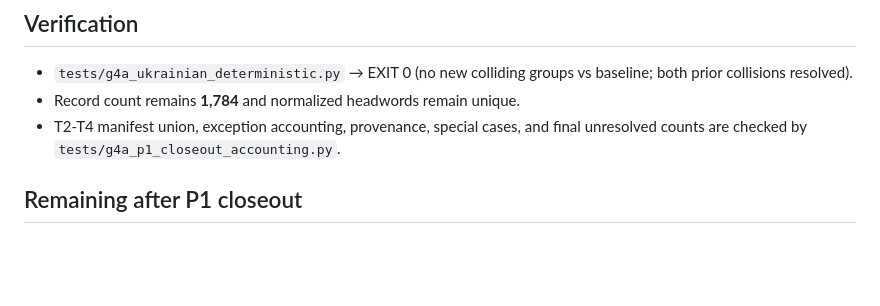
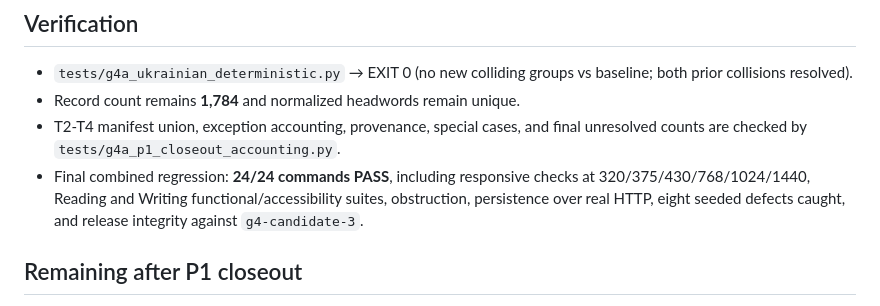
Before and after one commit to daltonank/ielts-study-guide, a Markdown page: docs/G4A_P1_BATCH_STATUS.md, the part around the change. Rendered like a GitHub page; blank space fills up the shorter version.

```diff
--- a/docs/G4A_P1_BATCH_STATUS.md
+++ b/docs/G4A_P1_BATCH_STATUS.md
@@ -57,6 +57,10 @@ follow-up uses `scripts/qa/apply_sb0773_headword_fix.py`:
 - Record count remains **1,784** and normalized headwords remain unique.
 - T2-T4 manifest union, exception accounting, provenance, special cases, and final
   unresolved counts are checked by `tests/g4a_p1_closeout_accounting.py`.
+- Final combined regression: **24/24 commands PASS**, including responsive checks at
+  320/375/430/768/1024/1440, Reading and Writing functional/accessibility suites,
+  obstruction, persistence over real HTTP, eight seeded defects caught, and release
+  integrity against `g4-candidate-3`.
 
 ## Remaining after P1 closeout
 
```
Also changed, not shown: CHANGELOG.md (+3 -0 lines), CURRENT_STATE.md (+1 -1 lines).
